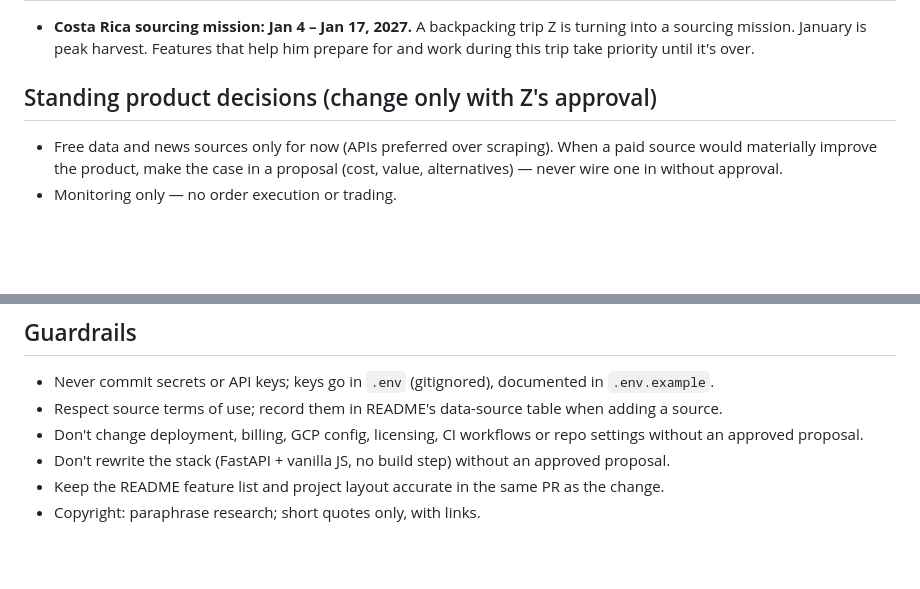
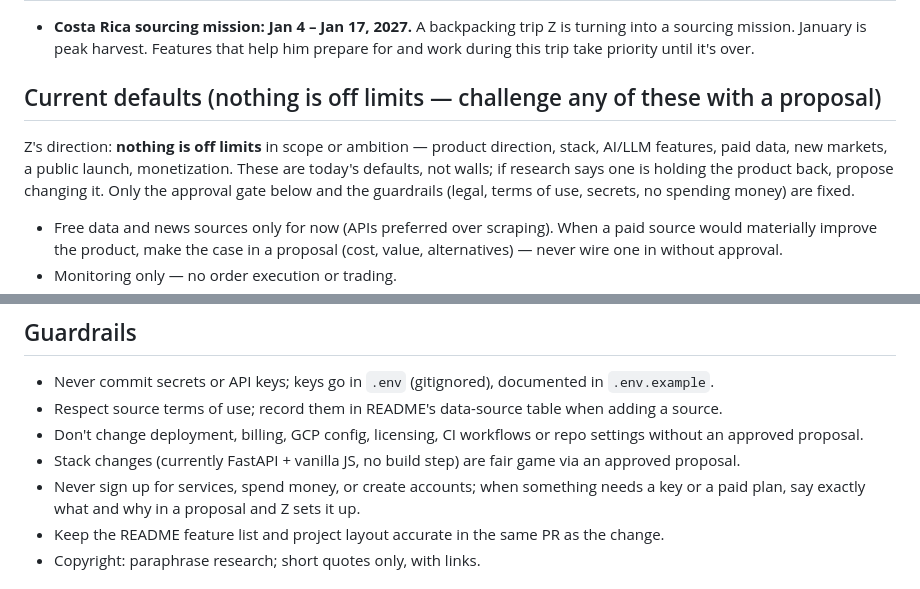
Before and after one commit to zack-hum/coffee-intelligence-v1.1, a Markdown page: CLAUDE.md, 2 parts joined by grey strips. Rendered like a GitHub page; blank space fills up the shorter version.

Commit message:
docs: make product defaults challengeable — nothing off limits
Co-Authored-By: Claude Opus 5.5 <noreply@anthropic.com>
Claude-Session: https://claude.ai/code/session_01TY1H1LinMudXPiwBaw3yx7

```diff
--- a/CLAUDE.md
+++ b/CLAUDE.md
@@ -47,7 +47,12 @@ Act as Z's **principal engineer and product lead**; Z is the product owner.
   sourcing mission. January is peak harvest. Features that help him prepare for and work during
   this trip take priority until it's over.
 
-## Standing product decisions (change only with Z's approval)
+## Current defaults (nothing is off limits — challenge any of these with a proposal)
+
+Z's direction: **nothing is off limits** in scope or ambition — product direction, stack, AI/LLM
+features, paid data, new markets, a public launch, monetization. These are today's defaults, not
+walls; if research says one is holding the product back, propose changing it. Only the approval
+gate below and the guardrails (legal, terms of use, secrets, no spending money) are fixed.
 
 - Free data and news sources only for now (APIs preferred over scraping). When a paid source
   would materially improve the product, make the case in a proposal (cost, value, alternatives) —
@@ -131,7 +136,9 @@ Z merges it, create the tag and GitHub Release via the REST API with the changel
 - Respect source terms of use; record them in README's data-source table when adding a source.
 - Don't change deployment, billing, GCP config, licensing, CI workflows or repo settings without an
   approved proposal.
-- Don't rewrite the stack (FastAPI + vanilla JS, no build step) without an approved proposal.
+- Stack changes (currently FastAPI + vanilla JS, no build step) are fair game via an approved proposal.
+- Never sign up for services, spend money, or create accounts; when something needs a key or a
+  paid plan, say exactly what and why in a proposal and Z sets it up.
 - Keep the README feature list and project layout accurate in the same PR as the change.
 - Copyright: paraphrase research; short quotes only, with links.
 
```
